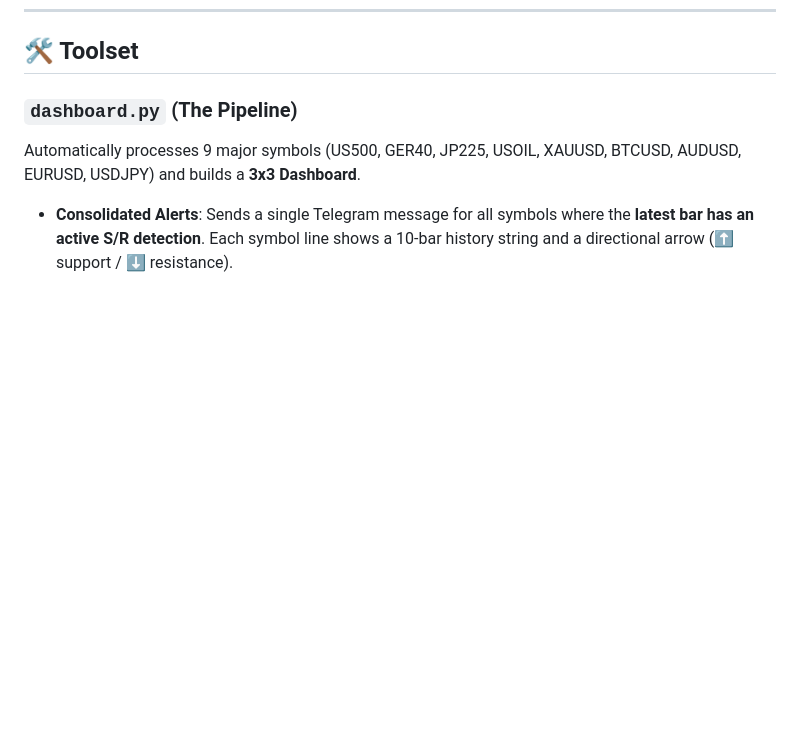
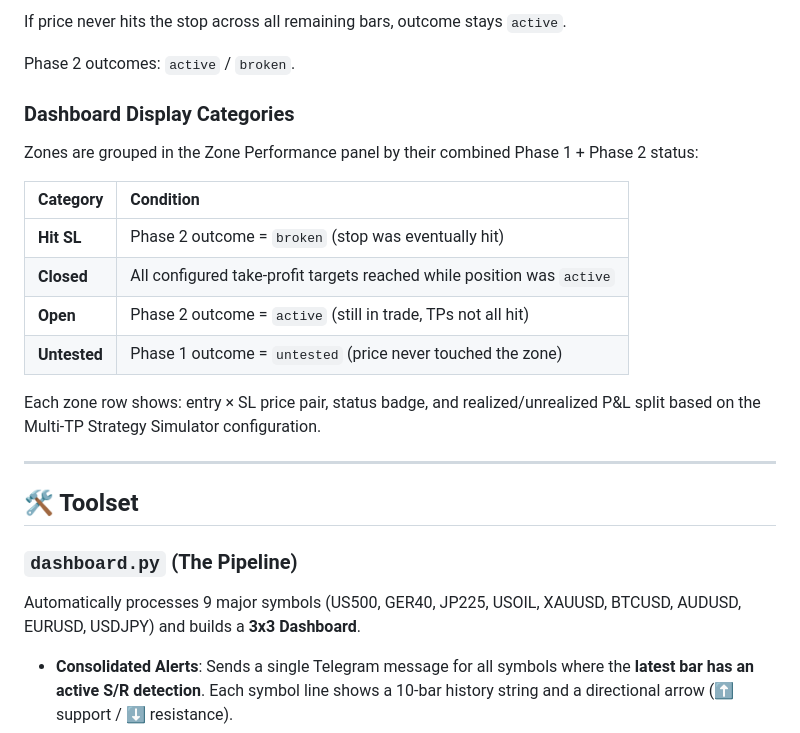
Before and after one commit to binaryman-aus/uudd, a Markdown page: README.md, the part around one of its changes. GitHub-like rendering; blank space fills up the shorter version.

```diff
--- a/README.md
+++ b/README.md
@@ -123,3 +170,22 @@ Only a single result (`support` or `resistance`) is returned per bar.
+If price never hits the stop across all remaining bars, outcome stays `active`.
+
+Phase 2 outcomes: `active` / `broken`.
+
+### Dashboard Display Categories
+
+Zones are grouped in the Zone Performance panel by their combined Phase 1 + Phase 2 status:
+
+| Category | Condition |
+|:---|:---|
+| **Hit SL** | Phase 2 outcome = `broken` (stop was eventually hit) |
+| **Closed** | All configured take-profit targets reached while position was `active` |
+| **Open** | Phase 2 outcome = `active` (still in trade, TPs not all hit) |
+| **Untested** | Phase 1 outcome = `untested` (price never touched the zone) |
+
+Each zone row shows: entry × SL price pair, status badge, and realized/unrealized P&L split based on the Multi-TP Strategy Simulator configuration.
+
+---
+
 ## 🛠️ Toolset
 
 ### `dashboard.py` (The Pipeline)
```
Also changed, not shown: other parts of README.md (+47 -0 lines).
